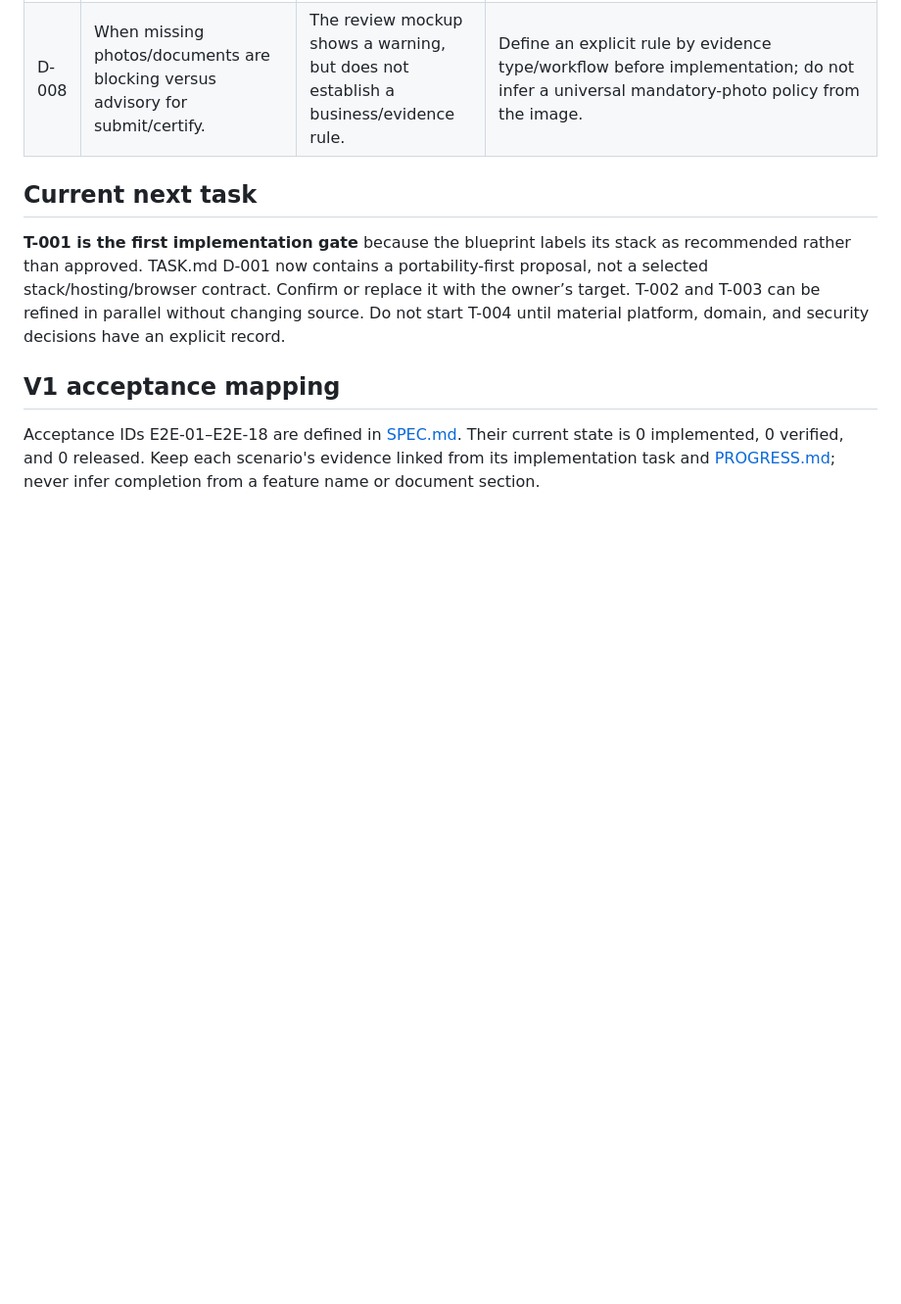
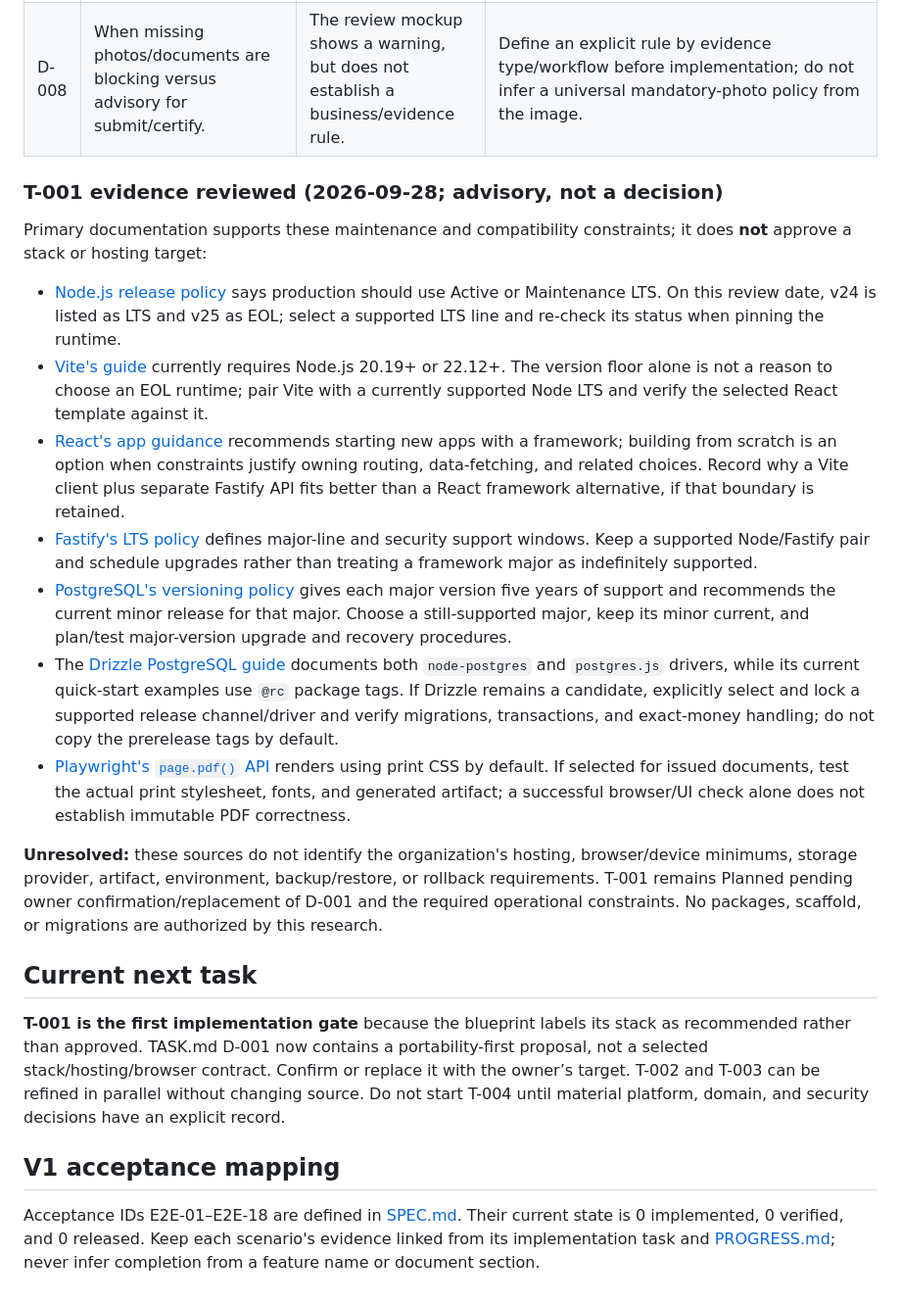
Before and after one commit to yapweijun1996/PWA-Enterprise-Project, a Markdown page: TASK.md, the part around the change. Shown at 98% size. Drawn GitHub-style; blank space fills up the shorter version.

Commit message:
docs: record T-001 platform research

```diff
--- a/TASK.md
+++ b/TASK.md
@@ -69,6 +69,20 @@ Priorities: **P0** blocks safe foundations or the V1 financial/tenant contract;
 | D-007 | AI provider, evidence handling, retention, and audit. | Site photos/contracts may be confidential; provider processing changes privacy risk. | No sensitive provider integration until data boundary and human-review controls are approved. |
 | D-008 | When missing photos/documents are blocking versus advisory for submit/certify. | The review mockup shows a warning, but does not establish a business/evidence rule. | Define an explicit rule by evidence type/workflow before implementation; do not infer a universal mandatory-photo policy from the image. |
 
+### T-001 evidence reviewed (2026-09-28; advisory, not a decision)
+
+Primary documentation supports these maintenance and compatibility constraints; it does **not** approve a stack or hosting target:
+
+- [Node.js release policy](https://nodejs.org/en/about/previous-releases) says production should use Active or Maintenance LTS. On this review date, v24 is listed as LTS and v25 as EOL; select a supported LTS line and re-check its status when pinning the runtime.
+- [Vite's guide](https://vite.dev/guide/) currently requires Node.js 20.19+ or 22.12+. The version floor alone is not a reason to choose an EOL runtime; pair Vite with a currently supported Node LTS and verify the selected React template against it.
+- [React's app guidance](https://react.dev/learn/creating-a-react-app) recommends starting new apps with a framework; building from scratch is an option when constraints justify owning routing, data-fetching, and related choices. Record why a Vite client plus separate Fastify API fits better than a React framework alternative, if that boundary is retained.
+- [Fastify's LTS policy](https://fastify.dev/docs/latest/Reference/LTS/) defines major-line and security support windows. Keep a supported Node/Fastify pair and schedule upgrades rather than treating a framework major as indefinitely supported.
+- [PostgreSQL's versioning policy](https://www.postgresql.org/support/versioning/) gives each major version five years of support and recommends the current minor release for that major. Choose a still-supported major, keep its minor current, and plan/test major-version upgrade and recovery procedures.
+- The [Drizzle PostgreSQL guide](https://orm.drizzle.team/docs/get-started-postgresql) documents both `node-postgres` and `postgres.js` drivers, while its current quick-start examples use `@rc` package tags. If Drizzle remains a candidate, explicitly select and lock a supported release channel/driver and verify migrations, transactions, and exact-money handling; do not copy the prerelease tags by default.
+- [Playwright's `page.pdf()` API](https://playwright.dev/docs/api/class-page#page-pdf) renders using print CSS by default. If selected for issued documents, test the actual print stylesheet, fonts, and generated artifact; a successful browser/UI check alone does not establish immutable PDF correctness.
+
+**Unresolved:** these sources do not identify the organization's hosting, browser/device minimums, storage provider, artifact, environment, backup/restore, or rollback requirements. T-001 remains Planned pending owner confirmation/replacement of D-001 and the required operational constraints. No packages, scaffold, or migrations are authorized by this research.
+
 ## Current next task
 
 **T-001 is the first implementation gate** because the blueprint labels its stack as recommended rather than approved. TASK.md D-001 now contains a portability-first proposal, not a selected stack/hosting/browser contract. Confirm or replace it with the owner’s target. T-002 and T-003 can be refined in parallel without changing source. Do not start T-004 until material platform, domain, and security decisions have an explicit record.
```
Also changed, not shown: PROGRESS.md (+3 -2 lines).
